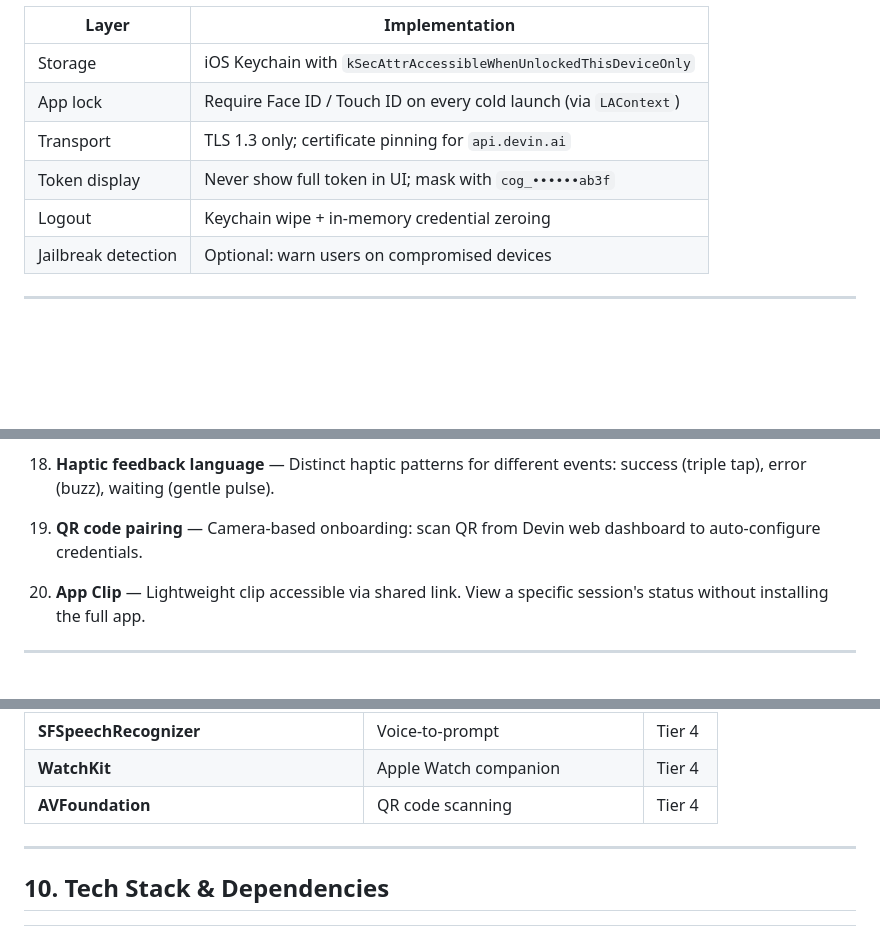
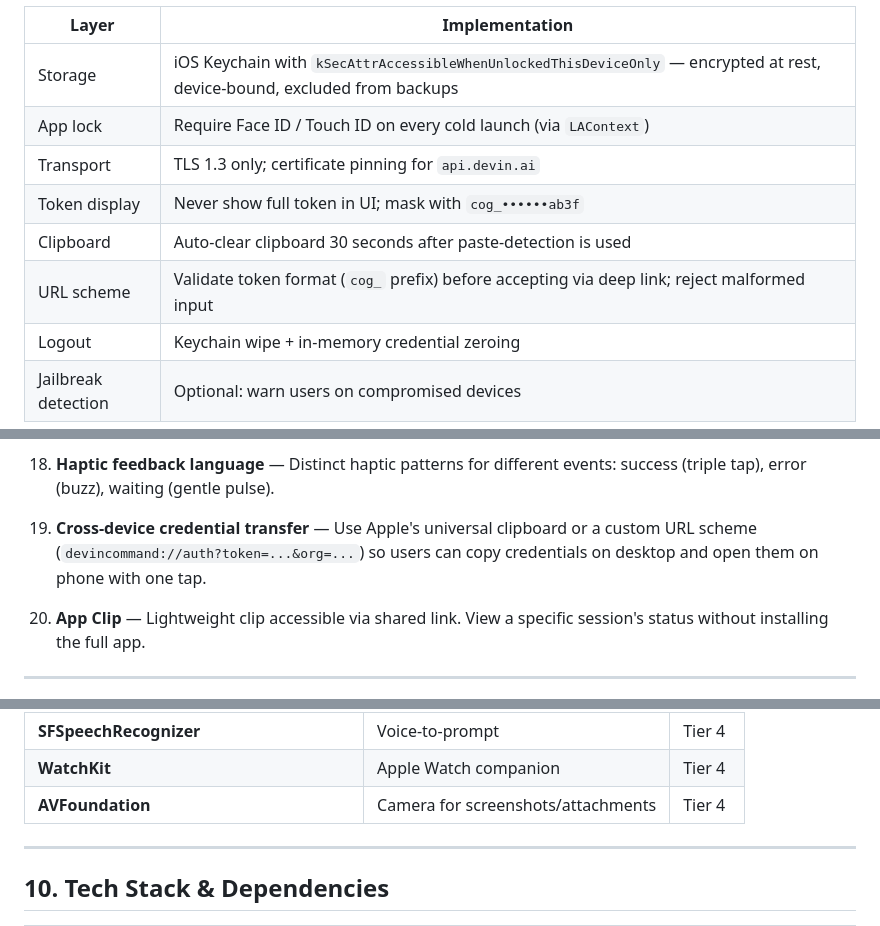
Before and after one commit to bbauman1/cog, a Markdown page: devin-command-center-ios-plan.md, 3 parts joined by grey strips. Drawn GitHub-style; blank space fills up the shorter version.

```diff
--- a/devin-command-center-ios-plan.md
+++ b/devin-command-center-ios-plan.md
@@ -90,10 +122,12 @@ This is the most critical design decision. The Devin API authenticates via beare
 
 | Layer | Implementation |
 |---|---|
-| Storage | iOS Keychain with `kSecAttrAccessibleWhenUnlockedThisDeviceOnly` |
+| Storage | iOS Keychain with `kSecAttrAccessibleWhenUnlockedThisDeviceOnly` — encrypted at rest, device-bound, excluded from backups |
 | App lock | Require Face ID / Touch ID on every cold launch (via `LAContext`) |
 | Transport | TLS 1.3 only; certificate pinning for `api.devin.ai` |
 | Token display | Never show full token in UI; mask with `cog_••••••ab3f` |
+| Clipboard | Auto-clear clipboard 30 seconds after paste-detection is used |
+| URL scheme | Validate token format (`cog_` prefix) before accepting via deep link; reject malformed input |
 | Logout | Keychain wipe + in-memory credential zeroing |
 | Jailbreak detection | Optional: warn users on compromised devices |
 
@@ -501,7 +535,7 @@ Ordered by expected user impact. Each item is a candidate for a 1-2 week sprint.
 
 18. **Haptic feedback language** — Distinct haptic patterns for different events: success (triple tap), error (buzz), waiting (gentle pulse).
 
-19. **QR code pairing** — Camera-based onboarding: scan QR from Devin web dashboard to auto-configure credentials.
+19. **Cross-device credential transfer** — Use Apple's universal clipboard or a custom URL scheme (`devincommand://auth?token=...&org=...`) so users can copy credentials on desktop and open them on phone with one tap.
 
 20. **App Clip** — Lightweight clip accessible via shared link. View a specific session's status without installing the full app.
 
@@ -531,7 +565,7 @@ Ordered by expected user impact. Each item is a candidate for a 1-2 week sprint.
 | **SwiftData** | Offline cache | Tier 4 |
 | **SFSpeechRecognizer** | Voice-to-prompt | Tier 4 |
 | **WatchKit** | Apple Watch companion | Tier 4 |
-| **AVFoundation** | QR code scanning | Tier 4 |
+| **AVFoundation** | Camera for screenshots/attachments | Tier 4 |
 
 ---
 
```
Also changed, not shown: other parts of devin-command-center-ios-plan.md (+50 -18 lines).
